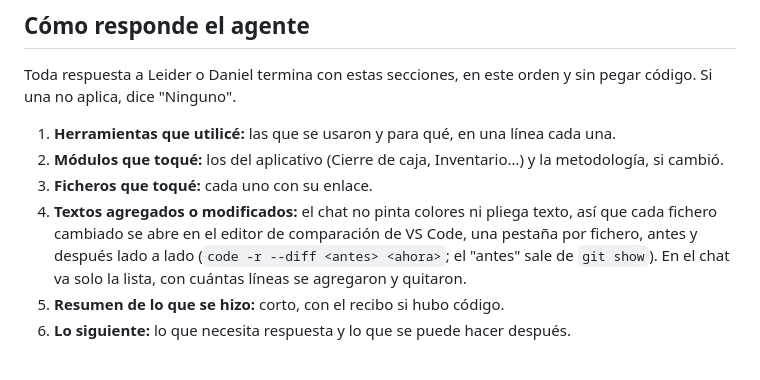
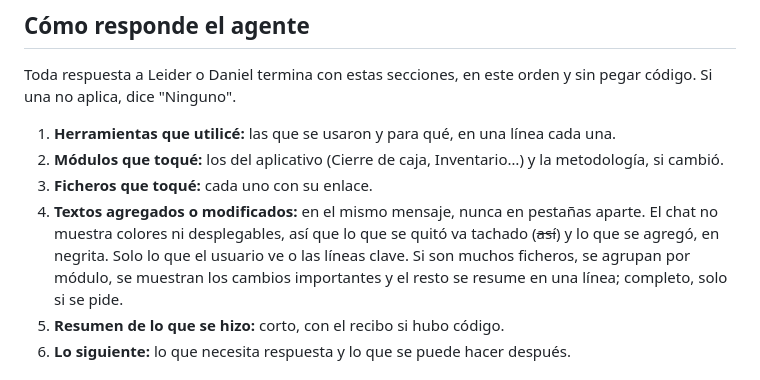
Before and after one commit to danielsollador/erp_comida_v1, a Markdown page: CLAUDE.md, the part around the change. GitHub-like rendering.

Commit message:
Metodologia: los cambios se muestran en el mismo mensaje
Leider (3-nov): nada de pestanas aparte. El chat no pinta colores ni pliega,
asi que lo quitado va tachado y lo agregado en negrita; con muchos ficheros,
por modulo y solo lo importante.

Co-Authored-By: Claude Opus 5.5 <noreply@anthropic.com>

```diff
--- a/CLAUDE.md
+++ b/CLAUDE.md
@@ -168,7 +168,7 @@ Toda respuesta a Leider o Daniel termina con estas secciones, en este orden y si
 1. **Herramientas que utilicé:** las que se usaron y para qué, en una línea cada una.
 2. **Módulos que toqué:** los del aplicativo (Cierre de caja, Inventario…) y la metodología, si cambió.
 3. **Ficheros que toqué:** cada uno con su enlace.
-4. **Textos agregados o modificados:** el chat no pinta colores ni pliega texto, así que cada fichero cambiado se abre en el editor de comparación de VS Code, una pestaña por fichero, antes y después lado a lado (`code -r --diff <antes> <ahora>`; el "antes" sale de `git show`). En el chat va solo la lista, con cuántas líneas se agregaron y quitaron.
+4. **Textos agregados o modificados:** en el mismo mensaje, nunca en pestañas aparte. El chat no muestra colores ni desplegables, así que lo que se quitó va tachado (~~así~~) y lo que se agregó, en negrita. Solo lo que el usuario ve o las líneas clave. Si son muchos ficheros, se agrupan por módulo, se muestran los cambios importantes y el resto se resume en una línea; completo, solo si se pide.
 5. **Resumen de lo que se hizo:** corto, con el recibo si hubo código.
 6. **Lo siguiente:** lo que necesita respuesta y lo que se puede hacer después.
 
```
